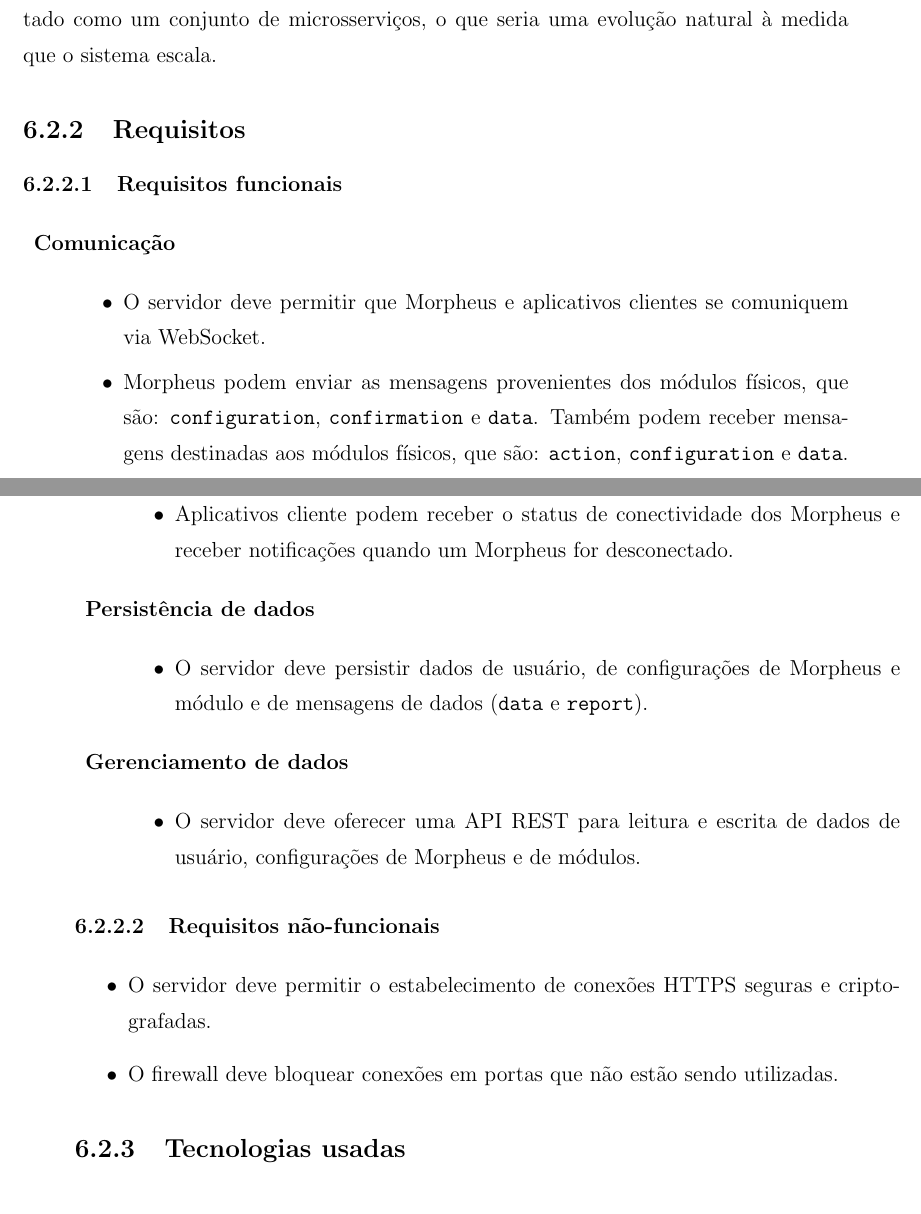
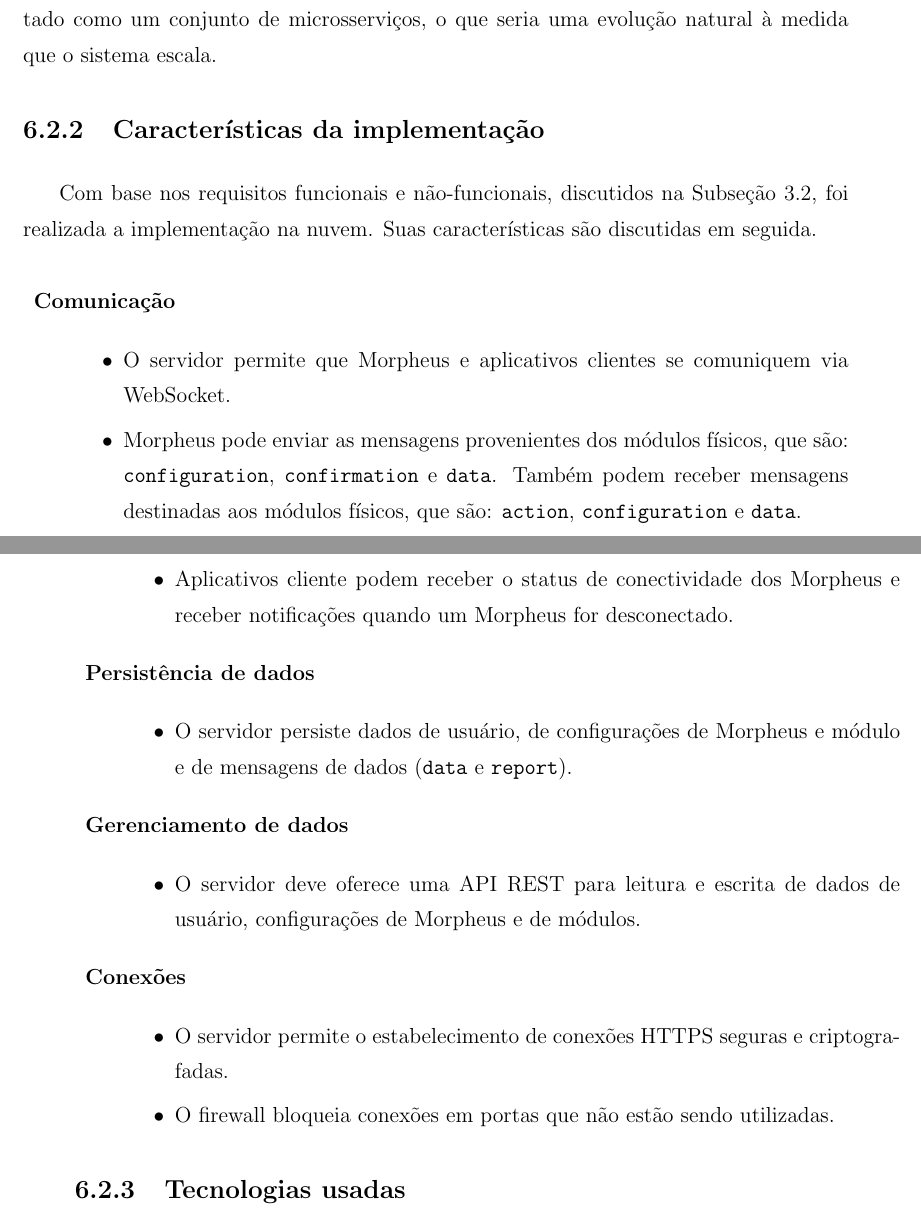
Before and after one commit to hedwig-project/monografia, a LaTeX document (monografia.tex, which reads chapters/implementacao/servidor_na_nuvem.tex): two parts of pages 102 and 103 of 189, joined at a grey line, cut so that both start at the same text. Compiled offline with pdfLaTeX; a LaTeX package or settings file that is missing is left out.

Commit message:
mudanca de requisitos para caracteristicas

```diff
--- a/chapters/implementacao/servidor_na_nuvem.tex
+++ b/chapters/implementacao/servidor_na_nuvem.tex
@@ -6,18 +6,19 @@ O servidor na nuvem é composto por um servidor WebSocket para comunicação ent
 
 Para fins de prova de conceito, optou-se por prosseguir com uma arquitetura monolítica. A implementação da arquitetura de microsserviços aumentaria consideravelmente a complexidade do projeto, e seus principais benefícios não seriam tão bem aproveitados, visto que o sistema não seria colocado a provas de carga real no momento. Contudo, ressalta-se que o monolito que compõe o servidor na nuvem poderia sim ser implementado como um conjunto de microsserviços, o que seria uma evolução natural à medida que o sistema escala.
 
-\subsection{Requisitos}
+\subsection{Características da implementação}
 
-\subsubsection{Requisitos funcionais}
+Com base nos requisitos funcionais e não-funcionais, discutidos na Subseção \ref{sec:requisitos}, foi realizada a implementação na nuvem. Suas características são discutidas em seguida.
+
 \begin{description}
 
 \item \textbf{Comunicação}
 
 \begin{itemize}
-\item O servidor deve permitir que Morpheus e aplicativos clientes se comuniquem via WebSocket.
-\item Morpheus podem enviar as mensagens provenientes dos módulos físicos, que são: \texttt{configuration}, \texttt{confirmation} e \texttt{data}. Também podem receber mensagens destinadas aos módulos físicos, que são: \texttt{action}, \texttt{configuration} e \texttt{data}.
-\item Morpheus podem receber mensagens de registro e remoção de módulo para definir quais dispositivos ele gerencia.
-\item Morpheus podem enviar mensagens de \texttt{report}.
+\item O servidor permite que Morpheus e aplicativos clientes se comuniquem via WebSocket.
+\item Morpheus pode enviar as mensagens provenientes dos módulos físicos, que são: \texttt{configuration}, \texttt{confirmation} e \texttt{data}. Também podem receber mensagens destinadas aos módulos físicos, que são: \texttt{action}, \texttt{configuration} e \texttt{data}.
+\item Morpheus pode receber mensagens de registro e remoção de módulo para definir quais dispositivos ele gerencia.
+\item Morpheus pode enviar mensagens de \texttt{report}.
 \item Os aplicativos cliente podem enviar as mensagens correspondentes a interações do usuário, que são: \texttt{action} e \texttt{configuration}. Também podem receber mensagens provenientes dos módulos físicos, que são: \texttt{confirmation} e \texttt{data}.
 \item Aplicativos cliente podem receber mensagens de \texttt{report}.
 \item Aplicativos cliente podem receber o status de conectividade dos Morpheus e receber notificações quando um Morpheus for desconectado.
@@ -26,23 +27,23 @@ Para fins de prova de conceito, optou-se por prosseguir com uma arquitetura mono
 \item \textbf{Persistência de dados}
 
 \begin{itemize}
-\item O servidor deve persistir dados de usuário, de configurações de Morpheus e módulo e de mensagens de dados (\texttt{data} e \texttt{report}).
+\item O servidor persiste dados de usuário, de configurações de Morpheus e módulo e de mensagens de dados (\texttt{data} e \texttt{report}).
 \end{itemize}
 
 \item \textbf{Gerenciamento de dados}
 
 \begin{itemize}
-\item O servidor deve oferecer uma API REST para leitura e escrita de dados de usuário, configurações de Morpheus e de módulos.
+\item O servidor deve oferece uma API REST para leitura e escrita de dados de usuário, configurações de Morpheus e de módulos.
+\end{itemize}
+
+\item \textbf{Conexões}
+
+\begin{itemize}
+\item O servidor permite o estabelecimento de conexões HTTPS seguras e criptografadas.
+\item O firewall bloqueia conexões em portas que não estão sendo utilizadas.
 \end{itemize}
 
 \end{description}
-
-\subsubsection{Requisitos não-funcionais}
-
-\begin{itemize}
-\item O servidor deve permitir o estabelecimento de conexões HTTPS seguras e criptografadas.
-\item O firewall deve bloquear conexões em portas que não estão sendo utilizadas.
-\end{itemize}
 
 \subsection{Tecnologias usadas}
 
```
Also changed, not shown: 4 other files.
